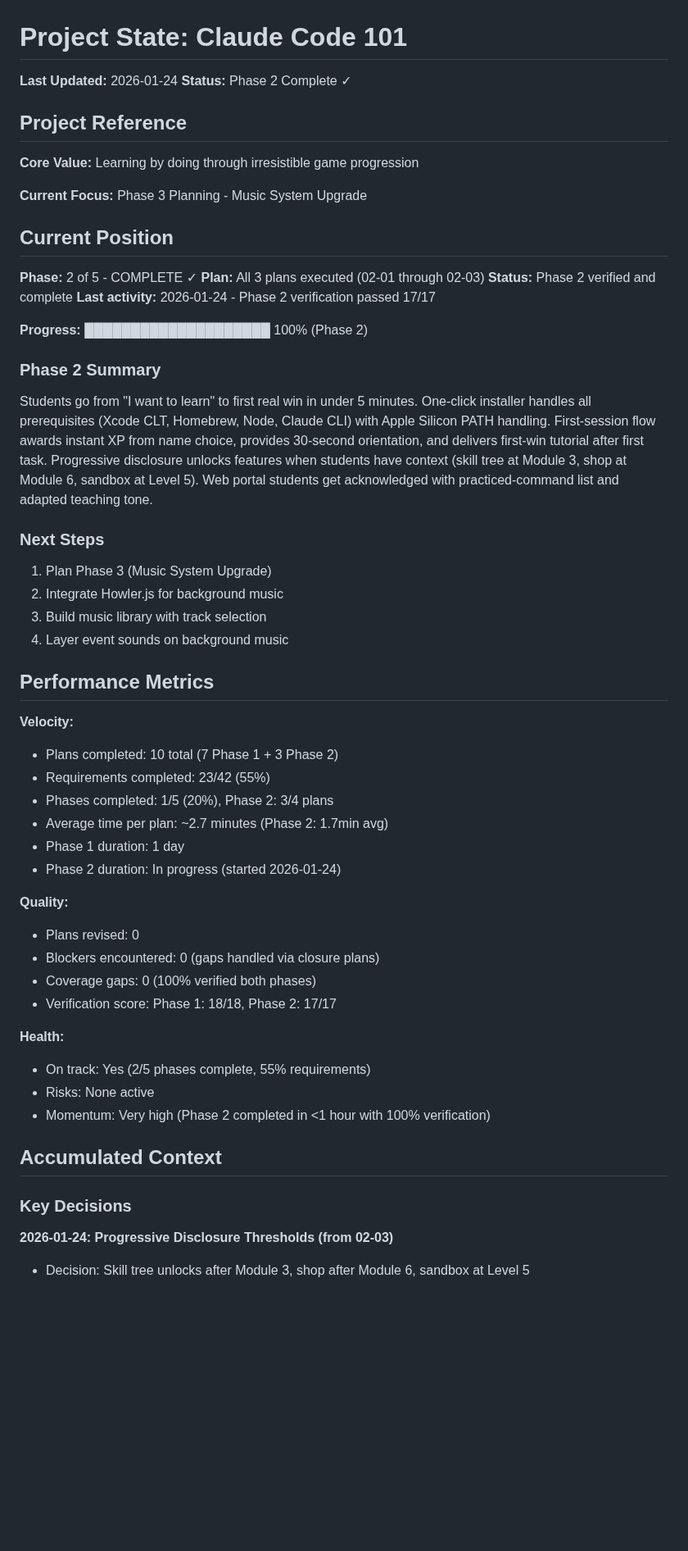
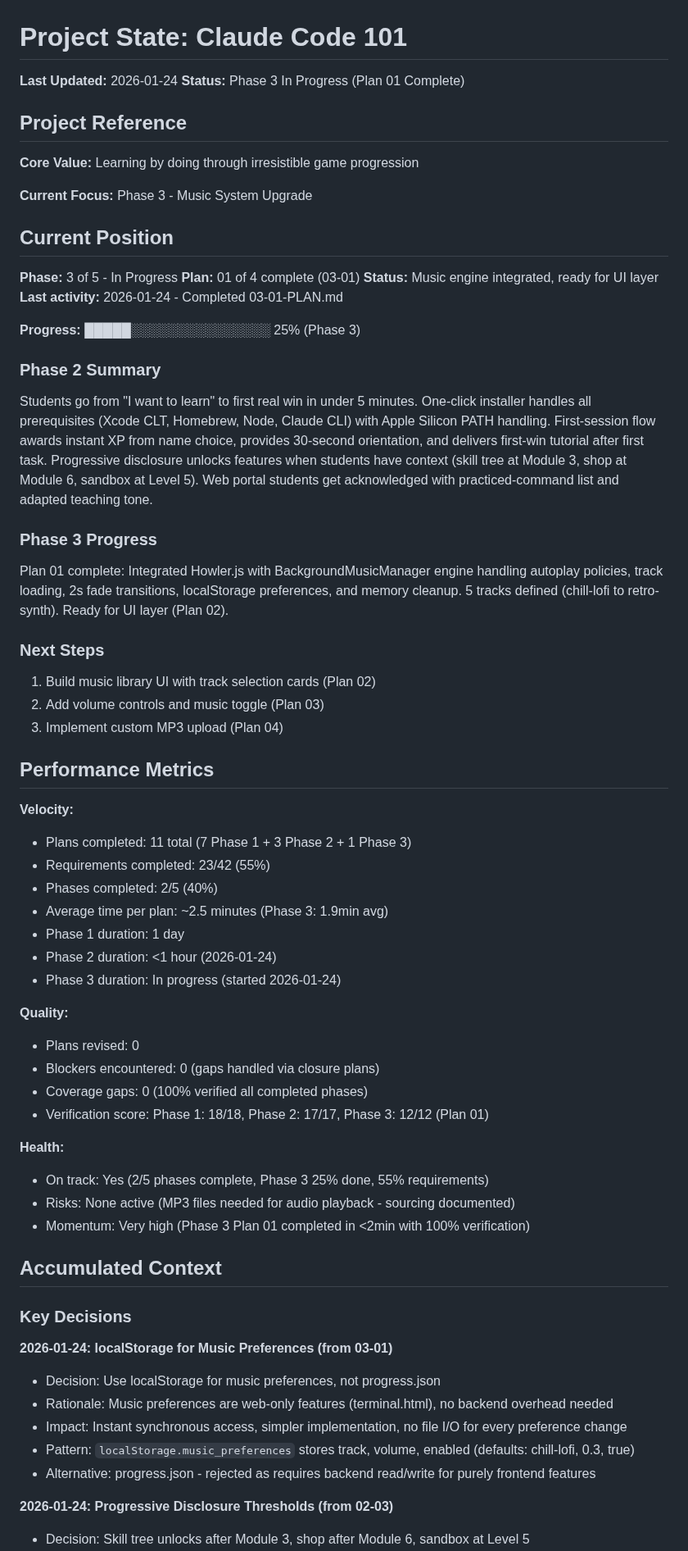
Before and after one commit to bradydward/claude-code-101, a Markdown page: .planning/STATE.md, the part around one of its changes. Shown at 82% size. GitHub-like rendering; blank space fills up the shorter version.

Commit message:
docs(03-01): complete music engine integration plan
Tasks completed: 2/2
- Task 1: Create BackgroundMusicManager class
- Task 2: Create track metadata and integrate into terminal.html

SUMMARY: .planning/phases/03-music-system-upgrade/03-01-SUMMARY.md

```diff
--- a/.planning/STATE.md
+++ b/.planning/STATE.md
@@ -1,56 +1,66 @@
 # Project State: Claude Code 101
 
 **Last Updated:** 2026-01-24
-**Status:** Phase 2 Complete ✓
+**Status:** Phase 3 In Progress (Plan 01 Complete)
 
 ## Project Reference
 
 **Core Value:** Learning by doing through irresistible game progression
 
-**Current Focus:** Phase 3 Planning - Music System Upgrade
+**Current Focus:** Phase 3 - Music System Upgrade
 
 ## Current Position
 
-**Phase:** 2 of 5 - COMPLETE ✓
-**Plan:** All 3 plans executed (02-01 through 02-03)
-**Status:** Phase 2 verified and complete
-**Last activity:** 2026-01-24 - Phase 2 verification passed 17/17
+**Phase:** 3 of 5 - In Progress
+**Plan:** 01 of 4 complete (03-01)
+**Status:** Music engine integrated, ready for UI layer
+**Last activity:** 2026-01-24 - Completed 03-01-PLAN.md
 
-**Progress:** ████████████████████ 100% (Phase 2)
+**Progress:** █████░░░░░░░░░░░░░░░ 25% (Phase 3)
 
 ### Phase 2 Summary
 Students go from "I want to learn" to first real win in under 5 minutes. One-click installer handles all prerequisites (Xcode CLT, Homebrew, Node, Claude CLI) with Apple Silicon PATH handling. First-session flow awards instant XP from name choice, provides 30-second orientation, and delivers first-win tutorial after first task. Progressive disclosure unlocks features when students have context (skill tree at Module 3, shop at Module 6, sandbox at Level 5). Web portal students get acknowledged with practiced-command list and adapted teaching tone.
 
+### Phase 3 Progress
+Plan 01 complete: Integrated Howler.js with BackgroundMusicManager engine handling autoplay policies, track loading, 2s fade transitions, localStorage preferences, and memory cleanup. 5 tracks defined (chill-lofi to retro-synth). Ready for UI layer (Plan 02).
+
 ### Next Steps
-1. Plan Phase 3 (Music System Upgrade)
-2. Integrate Howler.js for background music
-3. Build music library with track selection
-4. Layer event sounds on background music
+1. Build music library UI with track selection cards (Plan 02)
+2. Add volume controls and music toggle (Plan 03)
+3. Implement custom MP3 upload (Plan 04)
 
 ## Performance Metrics
 
 **Velocity:**
-- Plans completed: 10 total (7 Phase 1 + 3 Phase 2)
+- Plans completed: 11 total (7 Phase 1 + 3 Phase 2 + 1 Phase 3)
 - Requirements completed: 23/42 (55%)
-- Phases completed: 1/5 (20%), Phase 2: 3/4 plans
-- Average time per plan: ~2.7 minutes (Phase 2: 1.7min avg)
+- Phases completed: 2/5 (40%)
+- Average time per plan: ~2.5 minutes (Phase 3: 1.9min avg)
 - Phase 1 duration: 1 day
-- Phase 2 duration: In progress (started 2026-01-24)
+- Phase 2 duration: <1 hour (2026-01-24)
+- Phase 3 duration: In progress (started 2026-01-24)
 
 **Quality:**
 - Plans revised: 0
 - Blockers encountered: 0 (gaps handled via closure plans)
-- Coverage gaps: 0 (100% verified both phases)
-- Verification score: Phase 1: 18/18, Phase 2: 17/17
+- Coverage gaps: 0 (100% verified all completed phases)
+- Verification score: Phase 1: 18/18, Phase 2: 17/17, Phase 3: 12/12 (Plan 01)
 
 **Health:**
-- On track: Yes (2/5 phases complete, 55% requirements)
-- Risks: None active
-- Momentum: Very high (Phase 2 completed in <1 hour with 100% verification)
+- On track: Yes (2/5 phases complete, Phase 3 25% done, 55% requirements)
+- Risks: None active (MP3 files needed for audio playback - sourcing documented)
+- Momentum: Very high (Phase 3 Plan 01 completed in <2min with 100% verification)
 
 ## Accumulated Context
 
 ### Key Decisions
+
+**2026-01-24: localStorage for Music Preferences (from 03-01)**
+- Decision: Use localStorage for music preferences, not progress.json
+- Rationale: Music preferences are web-only features (terminal.html), no backend overhead needed
+- Impact: Instant synchronous access, simpler implementation, no file I/O for every preference change
+- Pattern: `localStorage.music_preferences` stores track, volume, enabled (defaults: chill-lofi, 0.3, true)
+- Alternative: progress.json - rejected as requires backend read/write for purely frontend features
 
 **2026-01-24: Progressive Disclosure Thresholds (from 02-03)**
 - Decision: Skill tree unlocks after Module 3, shop after Module 6, sandbox at Level 5
```
Also changed, not shown: other parts of .planning/STATE.md (+8 -9 lines), 1 other file.
